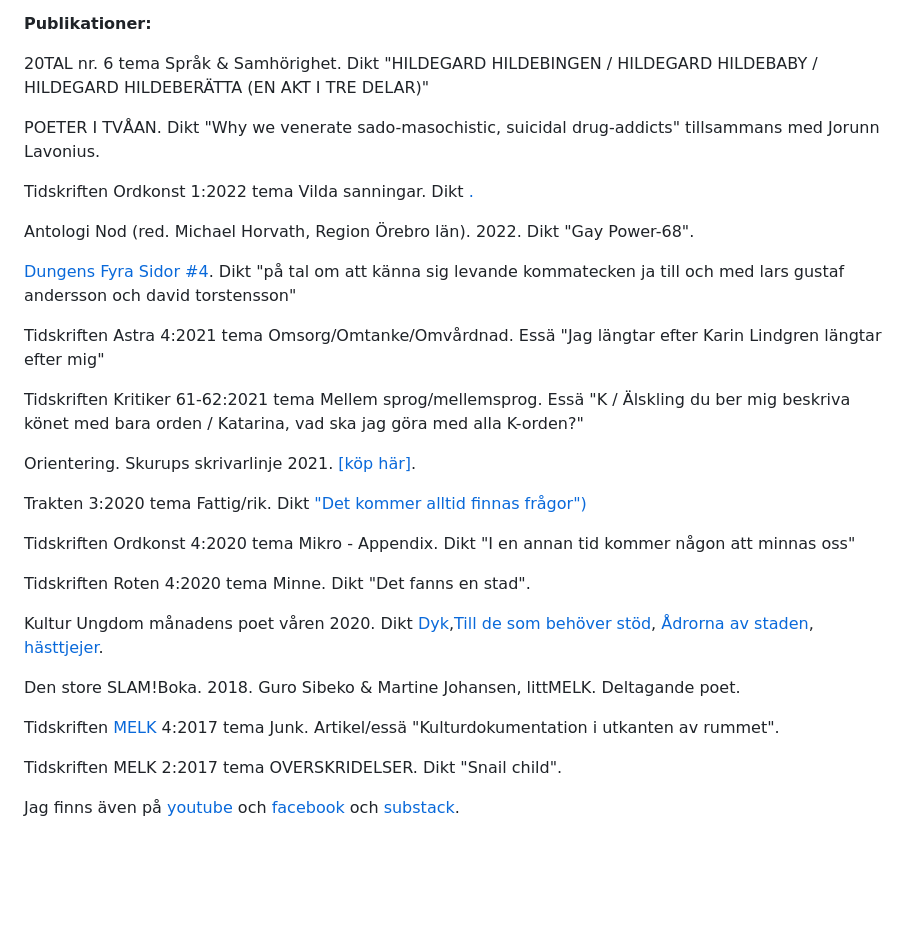
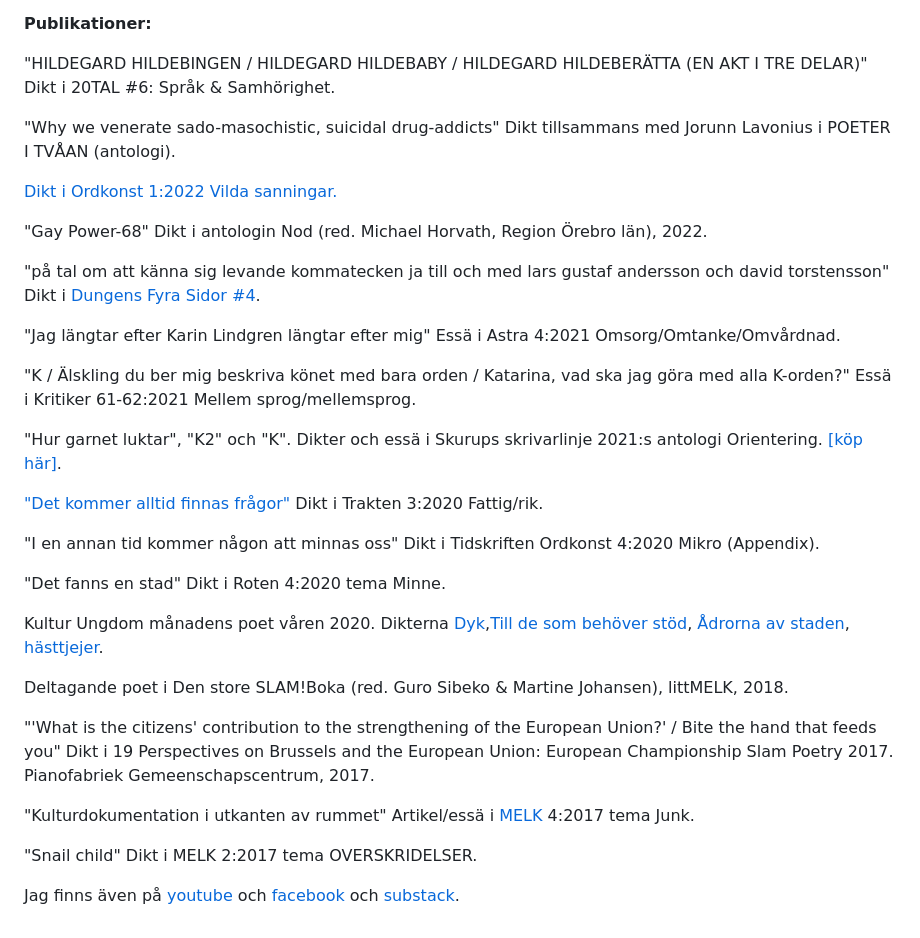
Before and after one commit to reneegyllensvaan/frej-haar, a Markdown page: se-poesi.md, the part around the change. Drawn GitHub-style; blank space fills up the shorter version.

```diff
--- a/se-poesi.md
+++ b/se-poesi.md
@@ -20,49 +20,52 @@ historian kring din uppväxt<br>
     <b>Publikationer:</b>
 </p>
 <p>
-    20TAL nr. 6 tema Språk & Samhörighet. Dikt "HILDEGARD HILDEBINGEN / HILDEGARD HILDEBABY / HILDEGARD HILDEBERÄTTA (EN AKT I TRE DELAR)"
+   "HILDEGARD HILDEBINGEN / HILDEGARD HILDEBABY / HILDEGARD HILDEBERÄTTA (EN AKT I TRE DELAR)" Dikt i 20TAL #6: Språk & Samhörighet.
 </p>
 <p>
-    POETER I TVÅAN. Dikt "Why we venerate sado-masochistic, suicidal drug-addicts" tillsammans med Jorunn Lavonius.
+    "Why we venerate sado-masochistic, suicidal drug-addicts" Dikt tillsammans med Jorunn Lavonius i POETER I TVÅAN (antologi).
 </p>
 <p>
-    Tidskriften Ordkonst 1:2022 tema Vilda sanningar. Dikt <a href="https://reneegyllensvaan.github.io/frej-haar/Bodea.Brochure.pdf>"Dag1\_/Dag2\_"</a>.
+    <a href="https://reneegyllensvaan.github.io/frej-haar/Bodea.Brochure.pdf>"Dag1\_/Dag2\_"</a> Dikt i Ordkonst 1:2022 Vilda sanningar.
 </p>
 <p>
-    Antologi Nod (red. Michael Horvath, Region Örebro län). 2022. Dikt "Gay Power-68".
+    "Gay Power-68" Dikt i antologin Nod (red. Michael Horvath, Region Örebro län), 2022.
 </p>
 <p>
-    <a href="https://textdungen.com/2022/01/15/dungens-fyra-sidor-4/">Dungens Fyra Sidor #4</a>. Dikt "på tal om att känna sig levande kommatecken ja till och med lars gustaf andersson och david torstensson"
+    "på tal om att känna sig levande kommatecken ja till och med lars gustaf andersson och david torstensson" Dikt i <a href="https://textdungen.com/2022/01/15/dungens-fyra-sidor-4/">Dungens Fyra Sidor #4</a>.
 </p>
 <p>
-    Tidskriften Astra 4:2021 tema Omsorg/Omtanke/Omvårdnad. Essä "Jag längtar efter Karin Lindgren längtar efter mig"
+    "Jag längtar efter Karin Lindgren längtar efter mig" Essä i Astra 4:2021 Omsorg/Omtanke/Omvårdnad.
 </p>
 <p>
-    Tidskriften Kritiker 61-62:2021 tema Mellem sprog/mellemsprog. Essä "K / Älskling du ber mig beskriva könet med bara orden / Katarina, vad ska jag göra med alla K-orden?"
+    "K / Älskling du ber mig beskriva könet med bara orden / Katarina, vad ska jag göra med alla K-orden?" Essä i Kritiker 61-62:2021 Mellem sprog/mellemsprog.
 </p>
 <p>
-    Orientering. Skurups skrivarlinje 2021. <a href="https://www.bokus.com/bok/9789198396041/orientering-skurups-skrivarlinje-2021/?utm_campaign=boktugg.se&utm_medium=Tradedoubler%20CPC&utm_source=tradedoubler">[köp här]</a>.
+    "Hur garnet luktar", "K2" och "K". Dikter och essä i Skurups skrivarlinje 2021:s antologi Orientering. <a href="https://www.bokus.com/bok/9789198396041/orientering-skurups-skrivarlinje-2021/?utm_campaign=boktugg.se&utm_medium=Tradedoubler%20CPC&utm_source=tradedoubler">[köp här]</a>.
 </p>
 <p>
-    Trakten 3:2020 tema Fattig/rik. Dikt <a href="https://trakten.nu/tavling-fattig-rik/det-kommer-alltid-finnas-fragor/">"Det kommer alltid finnas frågor")
+    <a href="https://trakten.nu/tavling-fattig-rik/det-kommer-alltid-finnas-fragor/">"Det kommer alltid finnas frågor"</a> Dikt i Trakten 3:2020 Fattig/rik.
 </p>
 <p>
-    Tidskriften Ordkonst 4:2020 tema Mikro - Appendix. Dikt "I en annan tid kommer någon att minnas oss"
+    "I en annan tid kommer någon att minnas oss" Dikt i Tidskriften Ordkonst 4:2020 Mikro (Appendix).
 </p>
 <p>
-    Tidskriften Roten 4:2020 tema Minne. Dikt "Det fanns en stad".
+    "Det fanns en stad" Dikt i Roten 4:2020 tema Minne.
 </p>
 <p>
-    Kultur Ungdom månadens poet våren 2020. Dikt <a href="https://www.kulturungdom.se/genre/text/353-poesi-dyk">Dyk</a>,<a href="https://www.kulturungdom.se/genre/text/360-poesi-till-de-som-behover-stod">Till de som behöver stöd</a>, <a href="https://www.kulturungdom.se/genre/text/365-poesi-adrorna-av-staden">Ådrorna av staden</a>, <a href="https://www.kulturungdom.se/genre/text/345-poesi-hasttjejer">hästtjejer</a>.
+    Kultur Ungdom månadens poet våren 2020. Dikterna <a href="https://www.kulturungdom.se/genre/text/353-poesi-dyk">Dyk</a>,<a href="https://www.kulturungdom.se/genre/text/360-poesi-till-de-som-behover-stod">Till de som behöver stöd</a>, <a href="https://www.kulturungdom.se/genre/text/365-poesi-adrorna-av-staden">Ådrorna av staden</a>, <a href="https://www.kulturungdom.se/genre/text/345-poesi-hasttjejer">hästtjejer</a>.
 </p>
 <p>
-    Den store SLAM!Boka. 2018. Guro Sibeko & Martine Johansen, littMELK. Deltagande poet.
+    Deltagande poet i Den store SLAM!Boka (red. Guro Sibeko & Martine Johansen), littMELK, 2018.
 </p>
 <p>
-    Tidskriften <a href="https://www.melkmag.com/tidsskriftet.html">MELK</a> 4:2017 tema Junk. Artikel/essä "Kulturdokumentation i utkanten av rummet".
+    "'What is the citizens' contribution to the strengthening of the European Union?' / Bite the hand that feeds you" Dikt i 19 Perspectives on Brussels and the European Union: European Championship Slam Poetry 2017. Pianofabriek Gemeenschapscentrum, 2017.
+</p>
+                                                                                     <p>
+                                                                                     "Kulturdokumentation i utkanten av rummet" Artikel/essä i <a href="https://www.melkmag.com/tidsskriftet.html">MELK</a> 4:2017 tema Junk.
 </p>
 <p>
-    Tidskriften MELK 2:2017 tema OVERSKRIDELSER. Dikt "Snail child".
+    "Snail child" Dikt i MELK 2:2017 tema OVERSKRIDELSER.
 </p>
 <p>
     Jag finns även på <a href="https://www.youtube.com/channel/UC2s2s3xzblnpZvomksmn-lA">youtube</a> och <a href="https://www.facebook.com/frejhaarpoetry/">facebook</a> och <a href="https://frojdenfrojdenfrojden.substack.com/">substack</a>.
```
